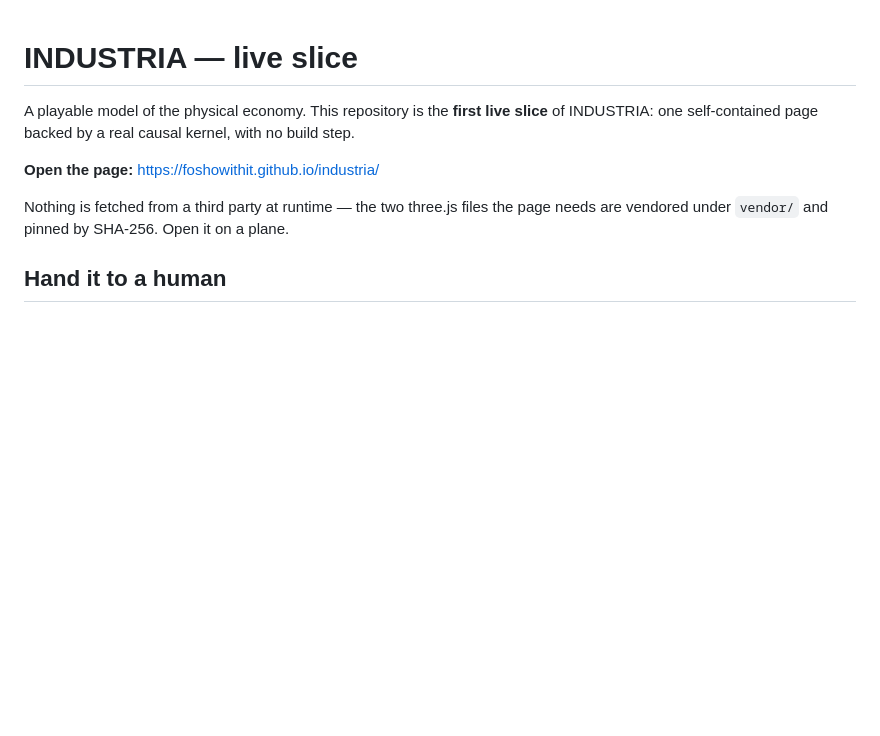
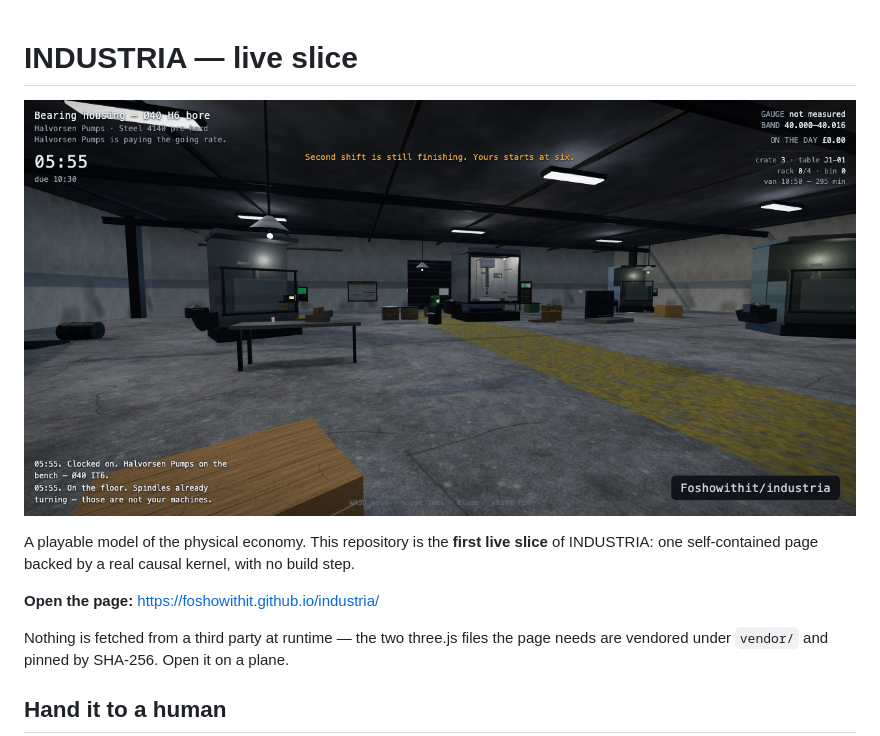
Before and after one commit to Foshowithit/industria, a Markdown page: README.md, the part around the change. Drawn GitHub-style; pictures changed too: assets/readme-hero.png (added); blank space fills up the shorter version.

Commit message:
docs: README hero banner

```diff
--- a/README.md
+++ b/README.md
@@ -1,4 +1,6 @@
 # INDUSTRIA — live slice
+
+![INDUSTRIA](assets/readme-hero.png)
 
 A playable model of the physical economy. This repository is the **first live slice** of
 INDUSTRIA: one self-contained page backed by a real causal kernel, with no build step.
```
